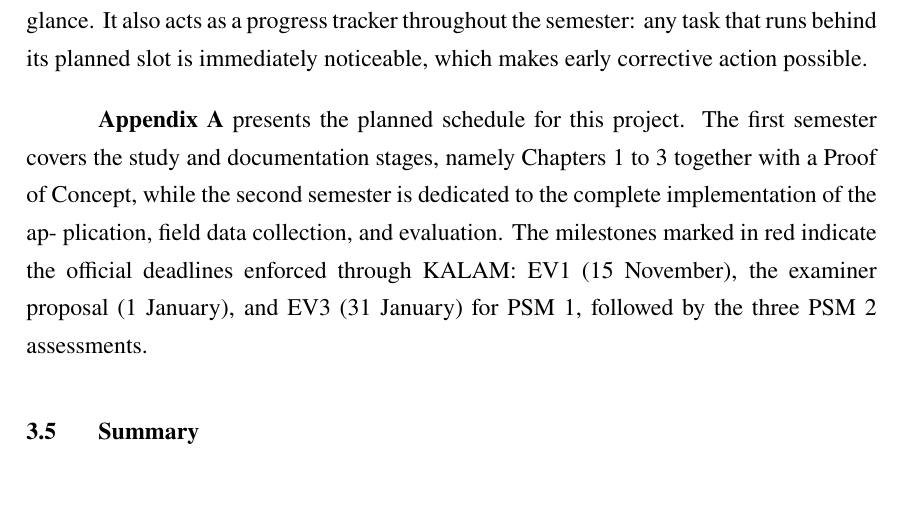
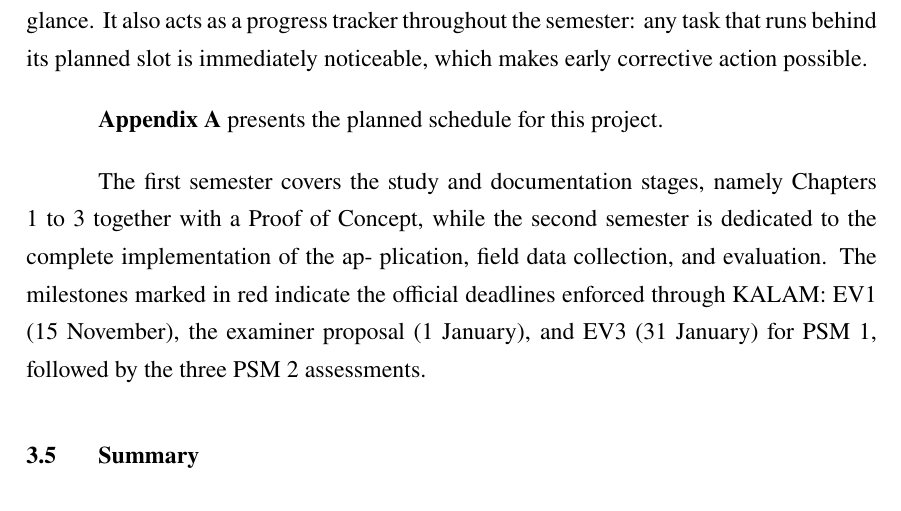
Before and after one commit to dlamija/ump-thesis, a LaTeX thesis (main.tex, which reads umpthesis.cls): part of page 26 of 30, cut so that both start at the same text. The pictures show the PDF file main.pdf that the author committed with the source.

Commit message:
Reference appendix with \ref{app:A}; landscape Gantt chart page
- umpthesis.cls: \theumpappendix = \Alph, so \ref{app:A} prints 'A'
- md/methodologies.md: reference uses \textbf{Appendix \ref{app:A}}
  inside a raw LaTeX block (Markdown bold cannot wrap \ref)
- main.tex: pdflscape loaded; APPENDIX A page is now landscape
  (chart fills the wider page; caption stays in portrait-style
  position below the figure)

```diff
--- a/main.tex
+++ b/main.tex
@@ -22,6 +22,7 @@
 \usepackage{booktabs}   % professional three-line tables
 \usepackage{caption}    % \captionof for tables in markdown
 \usepackage{pgfgantt}   % Gantt charts (for appendix)
+\usepackage{pdflscape}  % landscape pages (for appendix)
 
 % Markdown package
 \usepackage[
@@ -172,7 +173,8 @@
 
 
 
-    % Appendix A
+    % Appendix A - landscape page
+    \begin{landscape}
     \umpAppendix{Project Gantt Chart}
     The project schedule for PSM 1 and PSM 2 is shown below.
     \begin{figure}[htbp]
@@ -181,5 +183,6 @@
         \caption{PSM 1 and PSM 2 project schedule}
         \label{fig:gantt}
     \end{figure}
+    \end{landscape}
 
 \end{document}
--- a/umpthesis.cls
+++ b/umpthesis.cls
@@ -948,6 +948,7 @@
 % Counter: APPENDIX A, B, C...
 \newcounter{umpappendix}
 \setcounter{umpappendix}{0}
+\renewcommand{\theumpappendix}{\Alph{umpappendix}}
 
 % List of Appendices file
 \newlistof{appendices}{app}{\listnameofappendices}
```
Also changed, not shown: md/methodologies.md (+4 -2 lines), main.pdf, umpthesis.cls (3 more changed lines).
